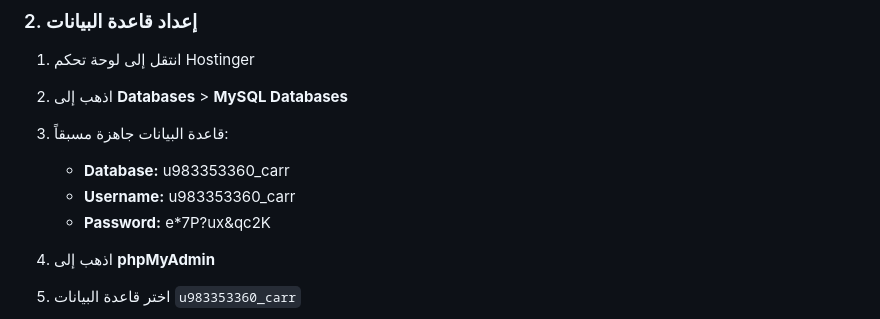
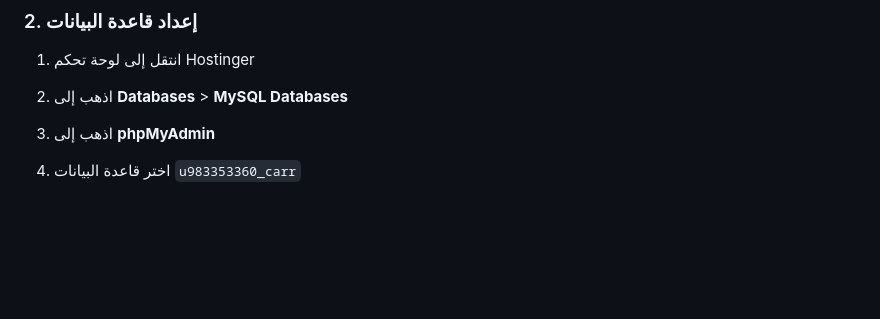
Before and after one commit to HafidhBD/car-raffle-system, a Markdown page: README.md, the part around the change. GitHub-like rendering; blank space fills up the shorter version.

```diff
--- a/README.md
+++ b/README.md
@@ -27,10 +27,6 @@
 ### 2. إعداد قاعدة البيانات
 1. انتقل إلى لوحة تحكم Hostinger
 2. اذهب إلى **Databases** > **MySQL Databases**
-3. قاعدة البيانات جاهزة مسبقاً:
-   - **Database:** u983353360_carr
-   - **Username:** u983353360_carr
-   - **Password:** e*7P?ux&qc2K
 
 4. اذهب إلى **phpMyAdmin**
 5. اختر قاعدة البيانات `u983353360_carr`
```
